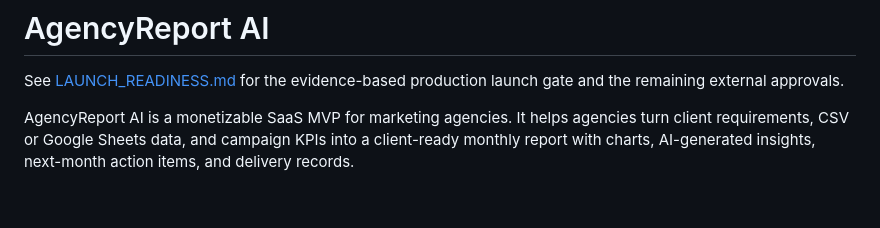
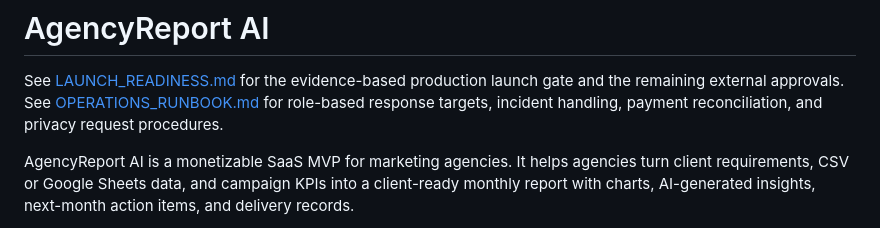
Before and after one commit to Treefrog2733/agencyreport-ai, a Markdown page: README.md, the part around the change. GitHub-like rendering; blank space fills up the shorter version.

Commit message:
Add low-cost operations runbook

```diff
--- a/README.md
+++ b/README.md
@@ -1,6 +1,7 @@
 # AgencyReport AI
 
 See [LAUNCH_READINESS.md](LAUNCH_READINESS.md) for the evidence-based production launch gate and the remaining external approvals.
+See [OPERATIONS_RUNBOOK.md](OPERATIONS_RUNBOOK.md) for role-based response targets, incident handling, payment reconciliation, and privacy request procedures.
 
 AgencyReport AI is a monetizable SaaS MVP for marketing agencies. It helps agencies turn client requirements, CSV or Google Sheets data, and campaign KPIs into a client-ready monthly report with charts, AI-generated insights, next-month action items, and delivery records.
 
```
Also changed, not shown: LAUNCH_READINESS.md (+1 -1 lines), OPERATIONS_RUNBOOK.md (added, +48 -0 lines).
